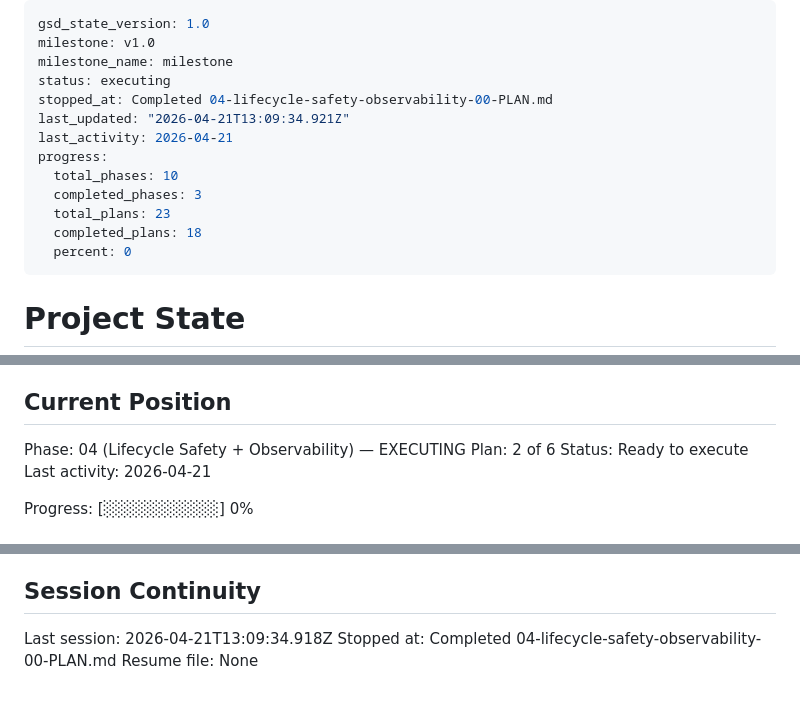
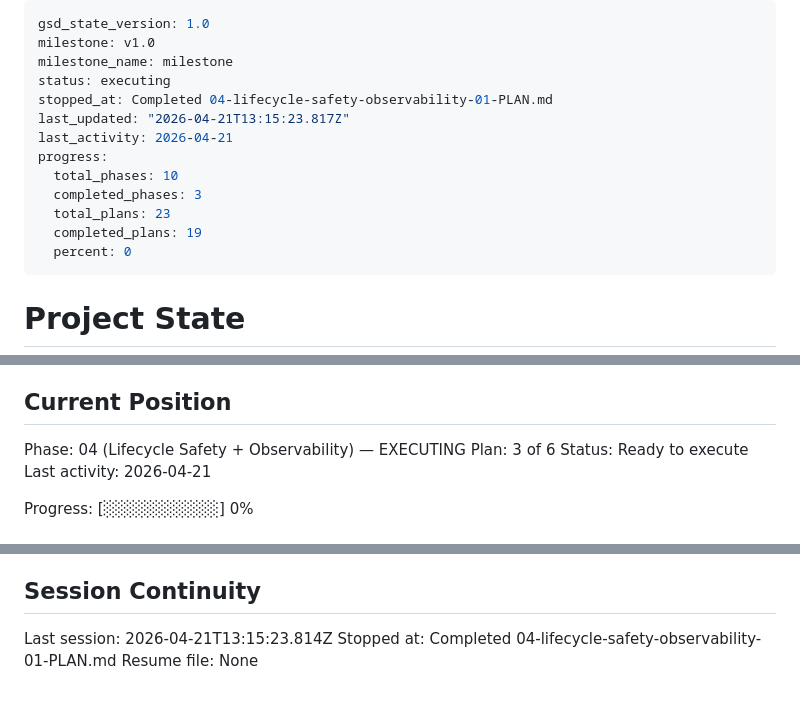
Before and after one commit to sandwichfarm/postwire, a Markdown page: .planning/STATE.md, 3 parts joined by grey strips. Drawn GitHub-style.

Commit message:
docs(04-01): complete BFCache detection plan — SUMMARY, STATE, ROADMAP updated
- 4 LIFE-01 tests pass (CHANNEL_FROZEN, CHANNEL_CLOSED, no-resume, no-listener-guard)
- Documented Node globalThis EventTarget polyfill deviation
- STATE advanced to plan 3/6; progress bar 83%

```diff
--- a/.planning/STATE.md
+++ b/.planning/STATE.md
@@ -3,14 +3,14 @@ gsd_state_version: 1.0
 milestone: v1.0
 milestone_name: milestone
 status: executing
-stopped_at: Completed 04-lifecycle-safety-observability-00-PLAN.md
-last_updated: "2026-04-21T13:09:34.921Z"
+stopped_at: Completed 04-lifecycle-safety-observability-01-PLAN.md
+last_updated: "2026-04-21T13:15:23.817Z"
 last_activity: 2026-04-21
 progress:
   total_phases: 10
   completed_phases: 3
   total_plans: 23
-  completed_plans: 18
+  completed_plans: 19
   percent: 0
 ---
 
@@ -26,7 +26,7 @@ See: .planning/PROJECT.md (updated 2026-04-21)
 ## Current Position
 
 Phase: 04 (Lifecycle Safety + Observability) — EXECUTING
-Plan: 2 of 6
+Plan: 3 of 6
 Status: Ready to execute
 Last activity: 2026-04-21
 
@@ -136,6 +139,6 @@ None yet.
 
 ## Session Continuity
 
-Last session: 2026-04-21T13:09:34.918Z
-Stopped at: Completed 04-lifecycle-safety-observability-00-PLAN.md
+Last session: 2026-04-21T13:15:23.814Z
+Stopped at: Completed 04-lifecycle-safety-observability-01-PLAN.md
 Resume file: None
```
Also changed, not shown: other parts of .planning/STATE.md (+3 -0 lines), .planning/ROADMAP.md (+2 -2 lines), 1 other file.
